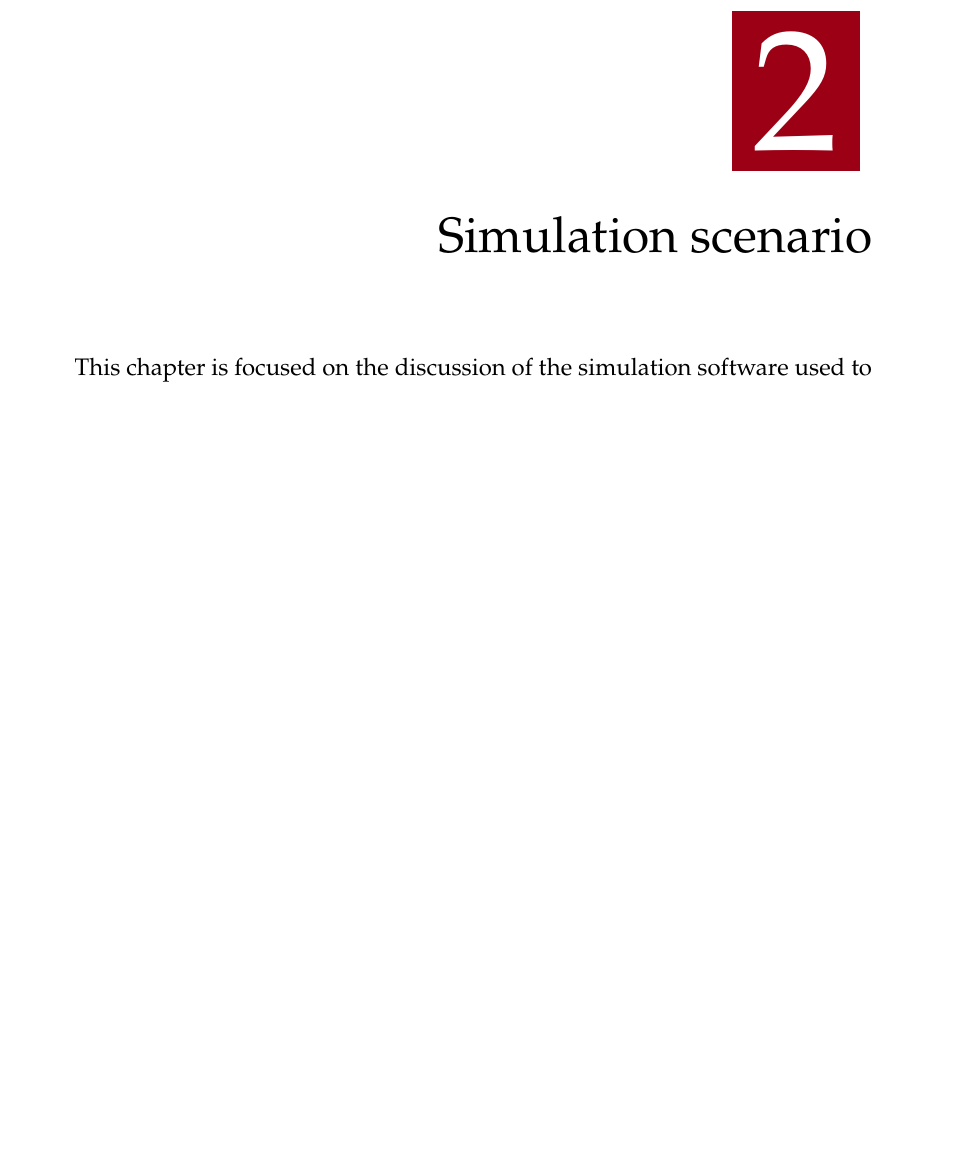
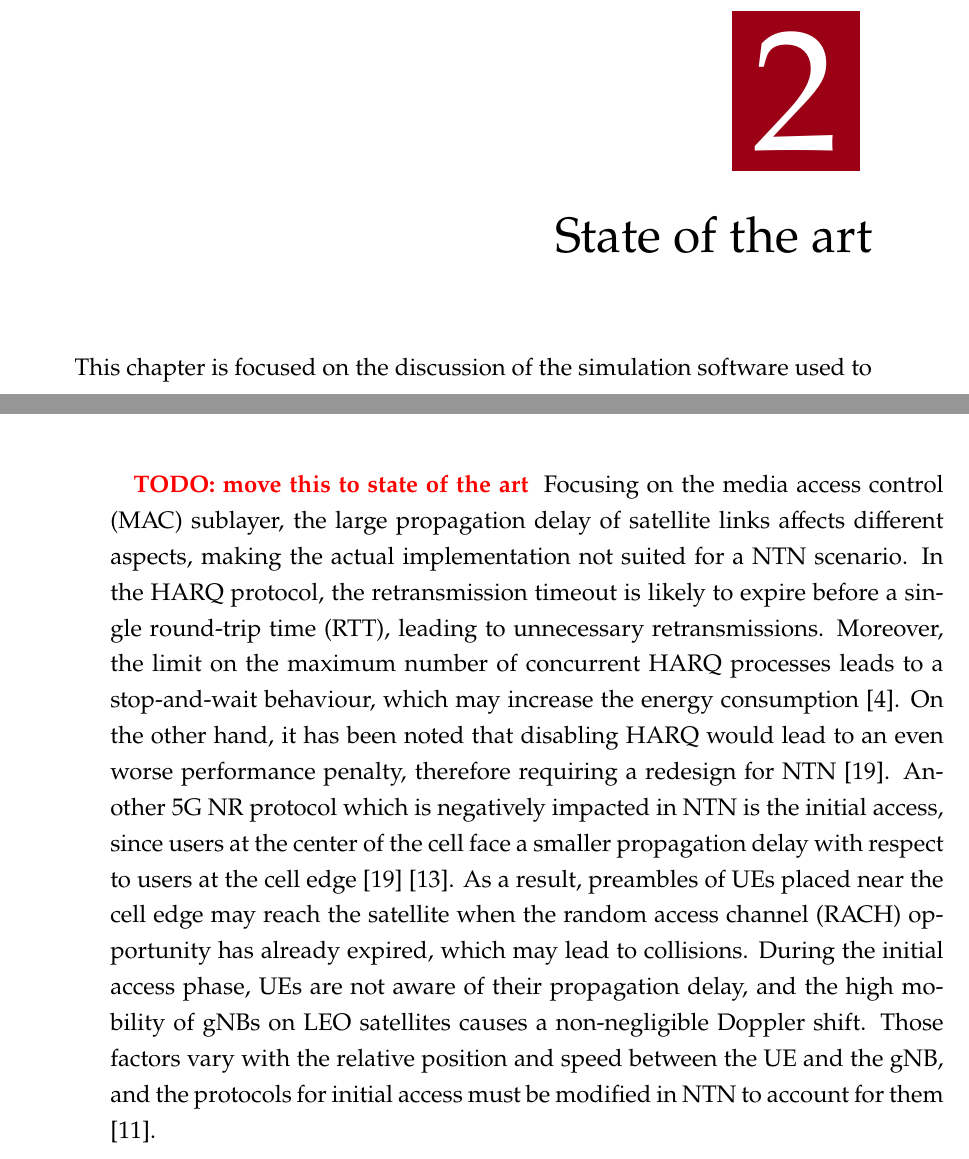
Before and after one commit to francesco-rossato/ms-thesis, a LaTeX thesis (main.tex, which reads chapters/02_stateofart.tex): part of page 31 of 45 before the commit and two parts of pages 31 and 32 of 45 after it, the two joined at a grey line, cut so that both start at the same text, the shorter picture padded with empty space. Compiled offline with XeLaTeX.

Commit message:
changed title, added draft from the phd proposal

```diff
--- a/chapters/02_stateofart.tex
+++ b/chapters/02_stateofart.tex
@@ -1,7 +1,7 @@
 %!TEX root = ../main.tex
 
-\chapter{Simulation scenario}
-\label{chp:simulation_scenario}
+\chapter{State of the art}
+\label{chp:state_of_the_art}
 
 This chapter is focused on the discussion of the simulation software used to
 \section{Simulator}
@@ -27,3 +27,6 @@ The parameters of the satellite antenna follow the scenario 10 DL indicated in T
     double vsatAntennaDiameter = 0.6;    // meters
     double vsatAntennaNoiseFigure = 1.2; // dB
 \end{lstlisting}
+
+
+\paragraph{}\todo{move this to state of the art} Focusing on the \ac{MAC} sublayer, the large propagation delay of satellite links affects different aspects, making the actual implementation not suited for a \ac{NTN} scenario. In the \ac{HARQ} protocol, the retransmission timeout is likely to expire before a single \ac{RTT}, leading to unnecessary retransmissions. Moreover, the limit on the maximum number of concurrent \ac{HARQ} processes leads to a stop-and-wait behaviour, which may increase the energy consumption \cite{3gpp-tr-38.811}. On the other hand, it has been noted that disabling \ac{HARQ} would lead to an even worse performance penalty, therefore requiring a redesign for \ac{NTN} \cite{5g-beyond-5g-ntn-trends-vanellicoralli}. Another 5G \ac{NR} protocol which is negatively impacted in \ac{NTN} is the initial access, since users at the center of the cell face a smaller propagation delay with respect to users at the cell edge \cite{5g-beyond-5g-ntn-trends-vanellicoralli} \cite{applying-nr-technologies-in-ntn-lee}. As a result, preambles of \ac{UE}s placed near the cell edge may reach the satellite when the \ac{RACH} opportunity has already expired, which may lead to collisions. During the initial access phase, \ac{UE}s are not aware of their propagation delay, and the high mobility of \ac{gNB}s on \ac{LEO} satellites causes a non-negligible Doppler shift. Those factors vary with the relative position and speed between the \ac{UE} and the \ac{gNB}, and the protocols for initial access must be modified in \ac{NTN} to account for them \cite{ntn-from-5g-6g-hassan}.
```
